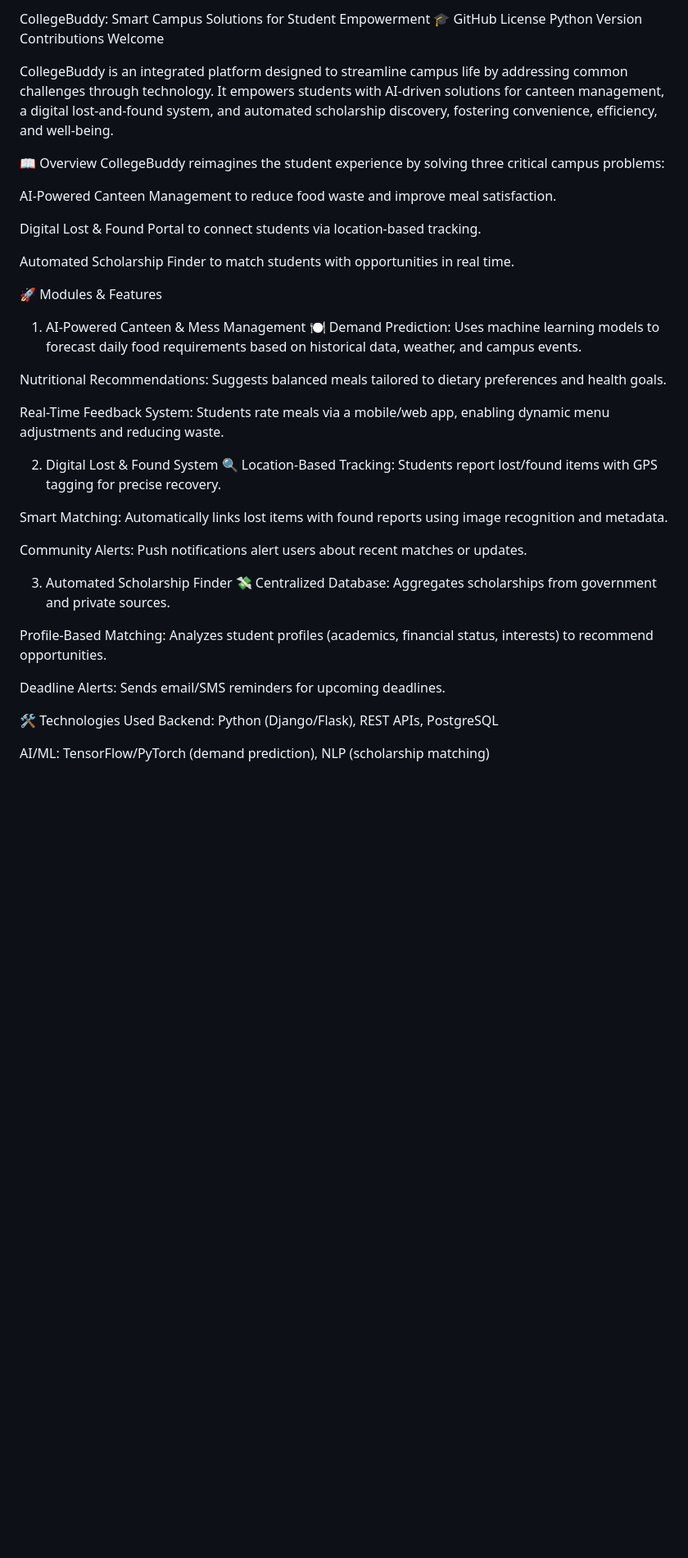
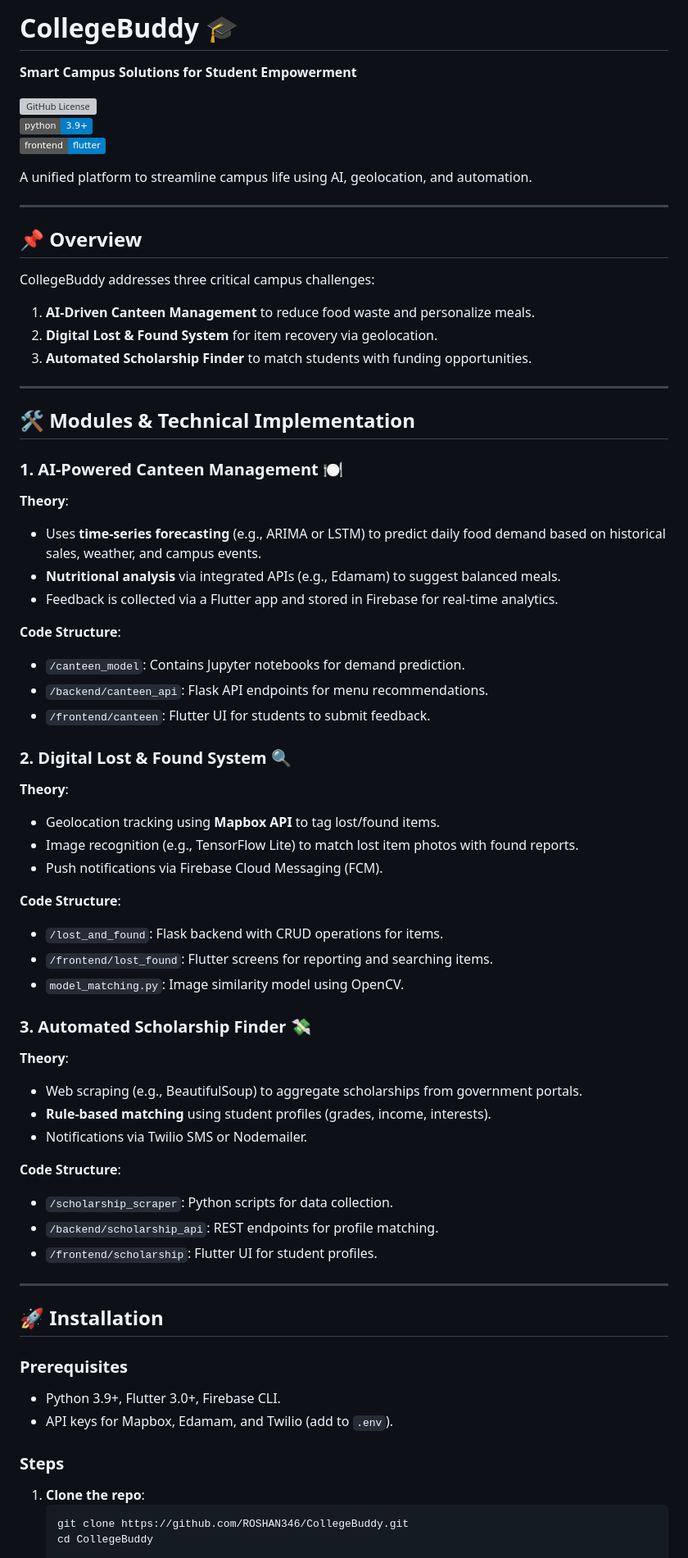
Before and after one commit to ROSHAN346/CollegeBuddy, a Markdown page: README.md, the part around one of its changes. Shown at 82% size. Rendered like a GitHub page; badges without logos; blank space fills up the shorter version; grey boxes are pictures that could not be loaded.

````diff
--- a/README.md
+++ b/README.md
@@ -1,43 +1,68 @@
-CollegeBuddy: Smart Campus Solutions for Student Empowerment 🎓
-GitHub License
-Python Version
-Contributions Welcome
+# CollegeBuddy 🎓
+**Smart Campus Solutions for Student Empowerment**
 
-CollegeBuddy is an integrated platform designed to streamline campus life by addressing common challenges through technology. It empowers students with AI-driven solutions for canteen management, a digital lost-and-found system, and automated scholarship discovery, fostering convenience, efficiency, and well-being.
+[![GitHub License](https://img.shields.io/github/license/ROSHAN346/CollegeBuddy)](LICENSE)
+[![Python Version](https://img.shields.io/badge/python-3.9%2B-blue)](https://www.python.org/)
+[![Frontend](https://img.shields.io/badge/frontend-flutter-blue)](https://flutter.dev/)
 
-📖 Overview
-CollegeBuddy reimagines the student experience by solving three critical campus problems:
+A unified platform to streamline campus life using AI, geolocation, and automation.
 
-AI-Powered Canteen Management to reduce food waste and improve meal satisfaction.
+---
 
-Digital Lost & Found Portal to connect students via location-based tracking.
+## 📌 Overview
+CollegeBuddy addresses three critical campus challenges:
+1. **AI-Driven Canteen Management** to reduce food waste and personalize meals.
+2. **Digital Lost & Found System** for item recovery via geolocation.
+3. **Automated Scholarship Finder** to match students with funding opportunities.
 
-Automated Scholarship Finder to match students with opportunities in real time.
+---
 
-🚀 Modules & Features
-1. AI-Powered Canteen & Mess Management 🍽️
-Demand Prediction: Uses machine learning models to forecast daily food requirements based on historical data, weather, and campus events.
+## 🛠️ Modules & Technical Implementation
 
-Nutritional Recommendations: Suggests balanced meals tailored to dietary preferences and health goals.
+### 1. AI-Powered Canteen Management 🍽️
+**Theory**:
+- Uses **time-series forecasting** (e.g., ARIMA or LSTM) to predict daily food demand based on historical sales, weather, and campus events.
+- **Nutritional analysis** via integrated APIs (e.g., Edamam) to suggest balanced meals.
+- Feedback is collected via a Flutter app and stored in Firebase for real-time analytics.
 
-Real-Time Feedback System: Students rate meals via a mobile/web app, enabling dynamic menu adjustments and reducing waste.
+**Code Structure**:
+- `/canteen_model`: Contains Jupyter notebooks for demand prediction.
+- `/backend/canteen_api`: Flask API endpoints for menu recommendations.
+- `/frontend/canteen`: Flutter UI for students to submit feedback.
 
-2. Digital Lost & Found System 🔍
-Location-Based Tracking: Students report lost/found items with GPS tagging for precise recovery.
+### 2. Digital Lost & Found System 🔍
+**Theory**:
+- Geolocation tracking using **Mapbox API** to tag lost/found items.
+- Image recognition (e.g., TensorFlow Lite) to match lost item photos with found reports.
+- Push notifications via Firebase Cloud Messaging (FCM).
 
-Smart Matching: Automatically links lost items with found reports using image recognition and metadata.
+**Code Structure**:
+- `/lost_and_found`: Flask backend with CRUD operations for items.
+- `/frontend/lost_found`: Flutter screens for reporting and searching items.
+- `model_matching.py`: Image similarity model using OpenCV.
 
-Community Alerts: Push notifications alert users about recent matches or updates.
+### 3. Automated Scholarship Finder 💸
+**Theory**:
+- Web scraping (e.g., BeautifulSoup) to aggregate scholarships from government portals.
+- **Rule-based matching** using student profiles (grades, income, interests).
+- Notifications via Twilio SMS or Nodemailer.
 
-3. Automated Scholarship Finder 💸
-Centralized Database: Aggregates scholarships from government and private sources.
+**Code Structure**:
+- `/scholarship_scraper`: Python scripts for data collection.
+- `/backend/scholarship_api`: REST endpoints for profile matching.
+- `/frontend/scholarship`: Flutter UI for student profiles.
 
-Profile-Based Matching: Analyzes student profiles (academics, financial status, interests) to recommend opportunities.
+---
 
-Deadline Alerts: Sends email/SMS reminders for upcoming deadlines.
+## 🚀 Installation
 
-🛠️ Technologies Used
-Backend: Python (Django/Flask), REST APIs, PostgreSQL
+### Prerequisites
+- Python 3.9+, Flutter 3.0+, Firebase CLI.
+- API keys for Mapbox, Edamam, and Twilio (add to `.env`).
 
-AI/ML: TensorFlow/PyTorch (demand prediction), NLP (scholarship matching)
+### Steps
+1. **Clone the repo**:
+   ```bash
+   git clone https://github.com/ROSHAN346/CollegeBuddy.git
+   cd CollegeBuddy
 
````
Also changed, not shown: other parts of README.md (+68 -35 lines).
